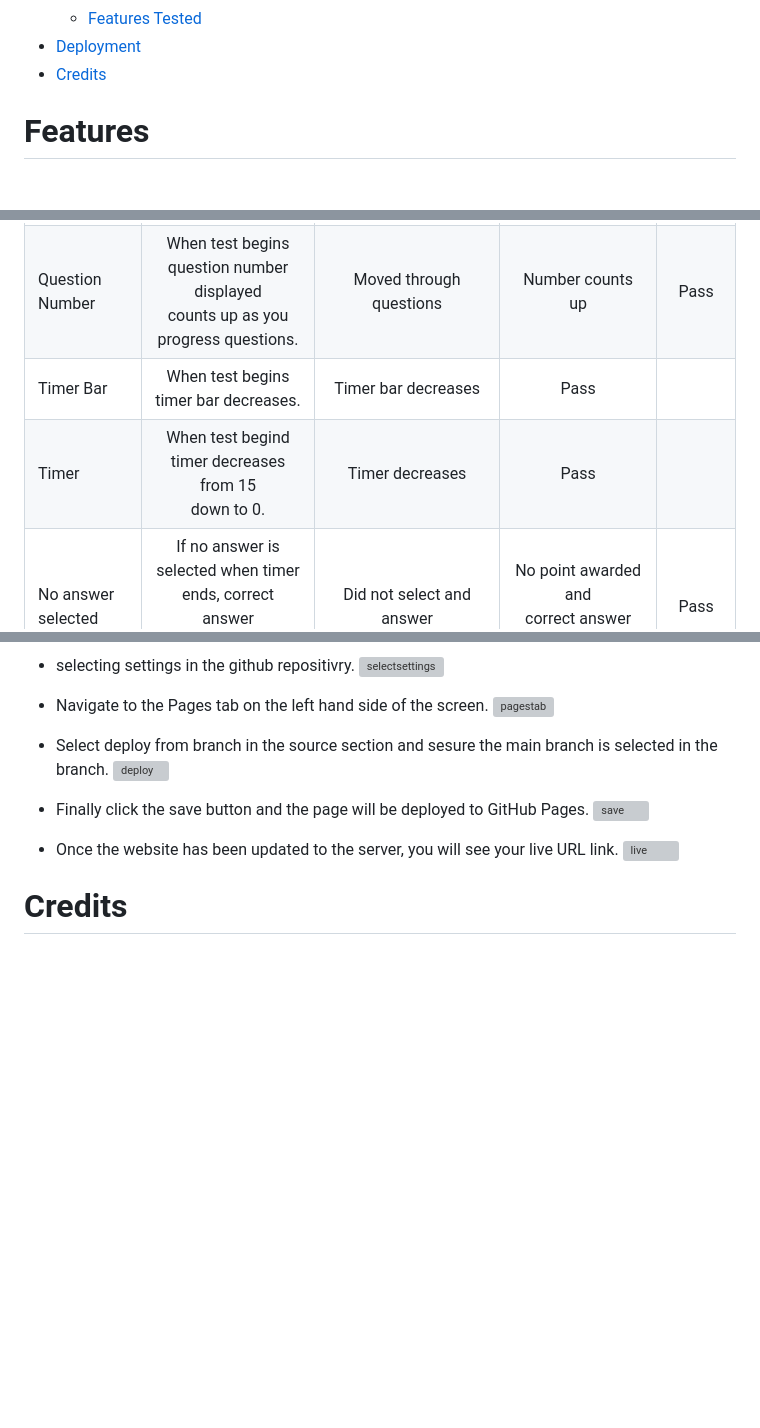
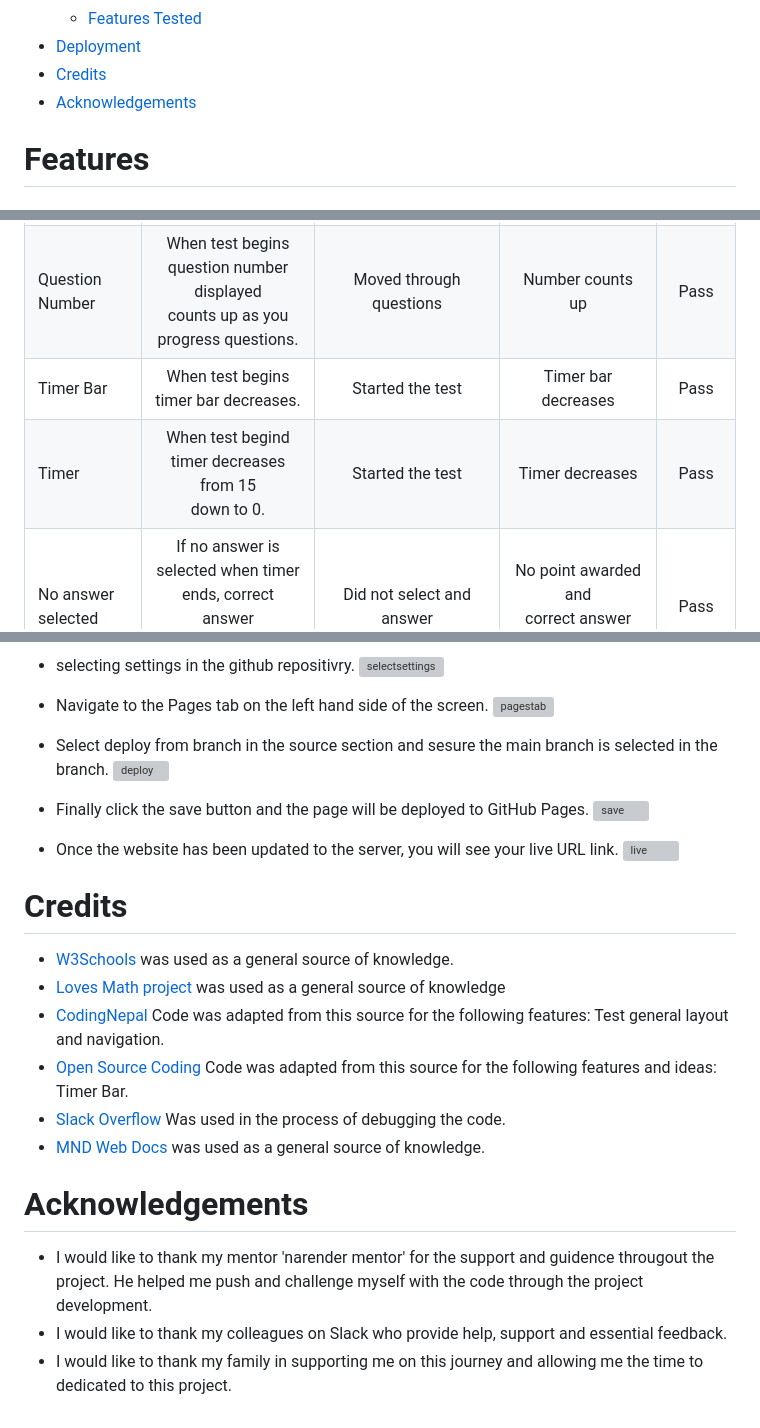
Before and after one commit to MartinBradbury/science_quiz, a Markdown page: README.md, 3 parts joined by grey strips. Rendered like a GitHub page; blank space fills up the shorter version; grey boxes are pictures that could not be loaded.

Commit message:
added credits and acknowledgements to reademe

```diff
--- a/README.md
+++ b/README.md
@@ -31,6 +31,7 @@ This interavtive A Level Biology Biological Molecules test is aimed at Year 12 a
   - [Features Tested](#features-tested)
 - [Deployment](#deployment)
 - [Credits](#credits)
+- [Acknowledgements](#acknowledgements)
 
 # Features
 
@@ -177,8 +178,8 @@ This interavtive A Level Biology Biological Molecules test is aimed at Year 12 a
 | Quit Quiz Button  | When clicked <br> the Test ends <br> takes user to start. <br> | Clicked Quit | Navigate to start   | Pass        |
 | Start Test Button | When clicked <br> Test window shown <br> the test begins <br> | Clicked Start | Test begins  | Pass        |
 | Question Number | When test begins <br> question number displayed <br> counts up as you progress questions.| Moved through questions | Number counts up | Pass        |
-| Timer Bar | When test begins <br> timer bar decreases. <br>  | Timer bar decreases | Pass        |
-| Timer     | When test begind <br> timer decreases from 15 <br> down to 0. | Timer decreases  | Pass    |
+| Timer Bar | When test begins <br> timer bar decreases. <br>  | Started the test | Timer bar decreases | Pass        |
+| Timer     | When test begind <br> timer decreases from 15 <br> down to 0. | Started the test | Timer decreases  | Pass    |
 | No answer selected | If no answer is <br> selected when timer <br> ends, correct answer <br> shown and no score acquired. | Did not select and answer | No point awarded and <br> correct answer shown | Pass    |
 | Next Button | When test begins the <br> next button will only display when <br> an answer is selected <br> and when clicked takes <br> user to next questions. | Clicked answer | Next button appears and takes <br> user to next questions | Pass   |
 | Results Window | After completing the Test <br> the results window will show. | Completed all questions | Results window shown | Pass    |
@@ -206,3 +207,16 @@ Social Media | Click social media icons takes <br> user to social media site. |
 ![live](assets/images/live.webp)
 
 # Credits
+
+* [W3Schools](https://www.w3schools.com/) was used as a general source of knowledge.
+* [Loves Math project](https://learn.codeinstitute.net/dashboard)  was used as a general source of knowledge
+* [CodingNepal](https://www.youtube.com/watch?v=WUBhpSRS_fk&t=1388s) Code was adapted from this source for the following features: Test general layout and navigation.
+* [Open Source Coding](https://www.youtube.com/watch?v=LJ4PZ8JnRCg&t=1662s) Code was adapted from this source for the following features and ideas: Timer Bar.
+* [Slack Overflow](#https://stackoverflow.com/) Was used in the process of debugging the code.
+* [MND Web Docs](#) was used as a general source of knowledge.
+
+# Acknowledgements
+
+* I would like to thank my mentor 'narender mentor' for the support and guidence througout the project. He helped me push and challenge myself with the code through the project development.
+* I would like to thank my colleagues on Slack who provide help, support and essential feedback.
+* I would like to thank my family in supporting me on this journey and allowing me the time to dedicated to this project.
```
